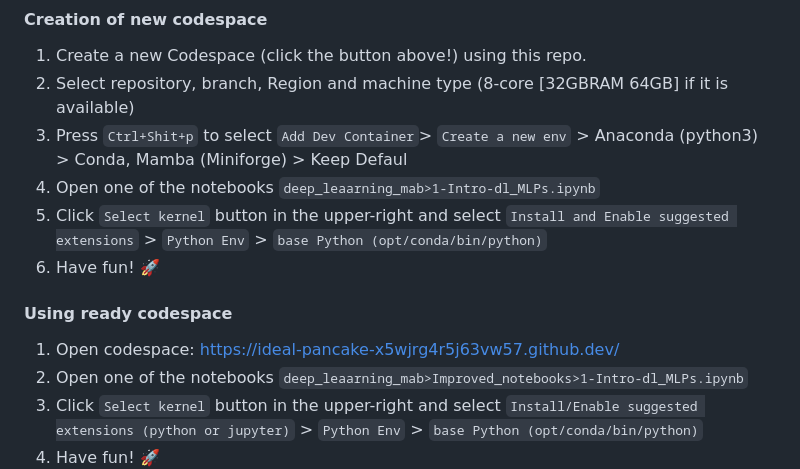
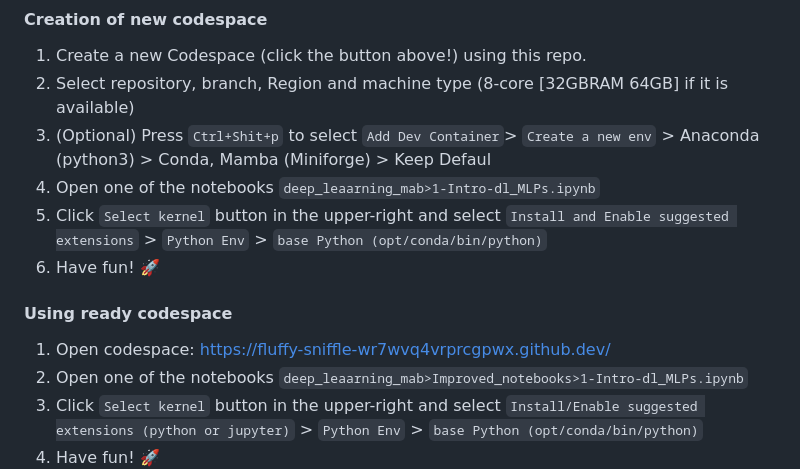
Before and after one commit to AdamTest24/Case_Studies_L2D, a Markdown page: README.md, the part around the change. Drawn GitHub-style.

Commit message:
updates docker image link and optional line in main readme (#8)

```diff
--- a/README.md
+++ b/README.md
@@ -12,13 +12,13 @@
 #### Creation of new codespace
 1. Create a new  Codespace (click the button above!) using this repo.
 2. Select repository, branch, Region and machine type (8-core [32GBRAM 64GB] if it is available)
-3. Press `Ctrl+Shit+p` to select `Add Dev Container`> `Create a new env` > Anaconda (python3) > Conda, Mamba (Miniforge) > Keep Defaul
+3. (Optional) Press `Ctrl+Shit+p` to select `Add Dev Container`> `Create a new env` > Anaconda (python3) > Conda, Mamba (Miniforge) > Keep Defaul
 4. Open one of the notebooks `deep_leaarning_mab>1-Intro-dl_MLPs.ipynb`
 5. Click `Select kernel` button in the upper-right and select `Install and Enable suggested extensions` > `Python Env` > `base Python (opt/conda/bin/python)`
 6. Have fun! 🚀
 
 #### Using ready codespace
-1. Open codespace: https://ideal-pancake-x5wjrg4r5j63vw57.github.dev/
+1. Open codespace: https://fluffy-sniffle-wr7wvq4vrprcgpwx.github.dev/
 2. Open one of the notebooks `deep_leaarning_mab>Improved_notebooks>1-Intro-dl_MLPs.ipynb`
 3. Click `Select kernel` button in the upper-right and select `Install/Enable suggested extensions (python or jupyter)` > `Python Env` > `base Python (opt/conda/bin/python)`
 4. Have fun! 🚀
```
